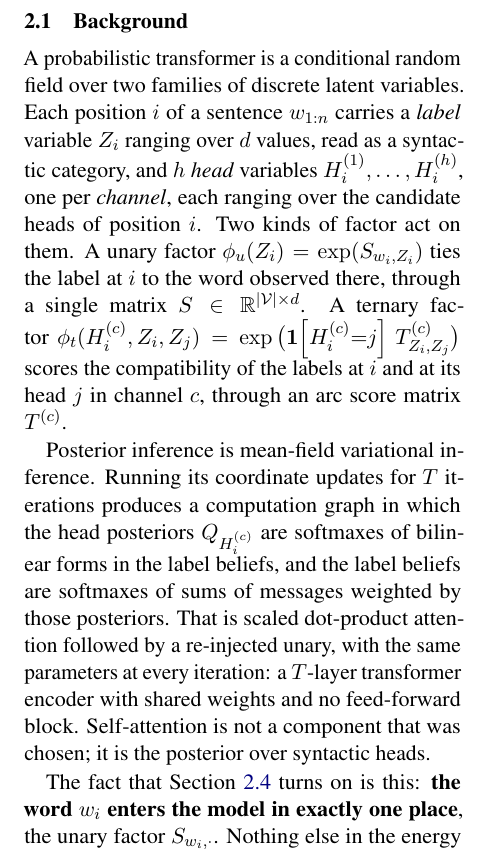
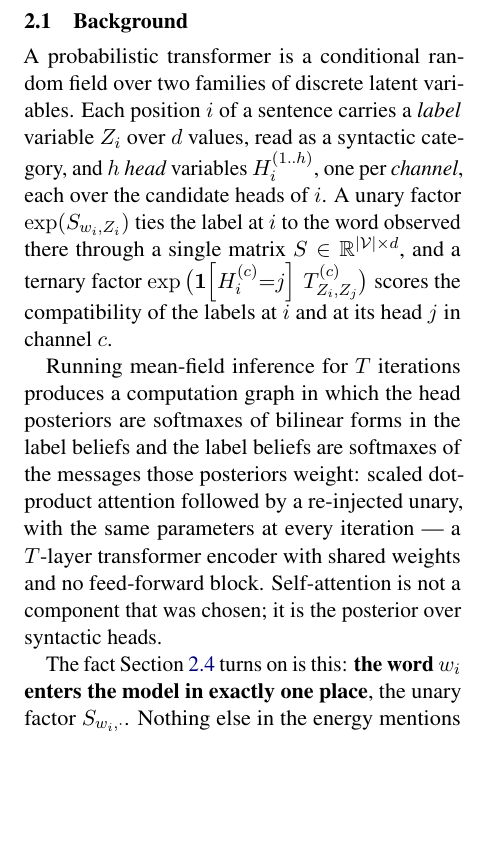
Before and after one commit to b3ly4ck/probabilistic-transformer-experiments, a LaTeX paper (paper/main.tex, which reads paper/sections/02_model.tex): part of one column of page 2 of 30, cut so that both start at the same text, the shorter picture padded with empty space. Compiled offline with pdfLaTeX.

Commit message:
v1.7.2 [refactor]: trim Section 2.1 to what Sections 2.2 and 2.4 actually use
Step 2 of the cut plan. The background restated more of the encoder model than the obstruction
and the output mechanism need; what survives is the variable set, the two factor kinds, the
one-paragraph statement of why MFVI unrolls into an encoder, and the sentence the output
mechanism turns on -- that the word enters in exactly one place.

Co-Authored-By: Claude Opus 5 <noreply@anthropic.com>

```diff
--- a/paper/sections/02_model.tex
+++ b/paper/sections/02_model.tex
@@ -14,27 +14,23 @@ We first recall the model of \citet{wu2023probabilistic} only as far as we need
 \label{sec:recap}
 
 A probabilistic transformer is a conditional random field over two families of discrete latent
-variables. Each position $i$ of a sentence $w_{1:\seqlen}$ carries a \emph{label} variable
-$\Zv{i}$ ranging over $\nlab$ values, read as a syntactic category, and $\nchan$ \emph{head}
-variables $\Hv{i}{1},\dots,\Hv{i}{\nchan}$, one per \emph{channel}, each ranging over the
-candidate heads of position $i$. Two kinds of factor act on them. A unary factor
-$\phi_u(\Zv{i}) = \exp(\Sfac_{w_i, \Zv{i}})$ ties the label at $i$ to the word observed there,
-through a single matrix $\Sfac \in \R^{|\Vocab| \times \nlab}$. A ternary factor
-$\phi_t(\Hv{i}{c}, \Zv{i}, \Zv{j}) = \exp\big(\ind{\Hv{i}{c}{=}j}\, \Tfac{c}_{\Zv{i},\Zv{j}}\big)$
-scores the compatibility of the labels at $i$ and at its head $j$ in channel $c$, through an arc
-score matrix $\Tfac{c}$.
+variables. Each position $i$ of a sentence carries a \emph{label} variable $\Zv{i}$ over $\nlab$
+values, read as a syntactic category, and $\nchan$ \emph{head} variables $\Hv{i}{1..\nchan}$, one
+per \emph{channel}, each over the candidate heads of $i$. A unary factor
+$\exp(\Sfac_{w_i, \Zv{i}})$ ties the label at $i$ to the word observed there through a single
+matrix $\Sfac \in \R^{|\Vocab| \times \nlab}$, and a ternary factor
+$\exp\big(\ind{\Hv{i}{c}{=}j}\, \Tfac{c}_{\Zv{i},\Zv{j}}\big)$ scores the compatibility of the
+labels at $i$ and at its head $j$ in channel $c$.
 
-Posterior inference is mean-field variational inference. Running its coordinate updates for
-$\niter$ iterations produces a computation graph in which the head posteriors $\QH{i}{c}$ are
-softmaxes of bilinear forms in the label beliefs, and the label beliefs are softmaxes of sums of
-messages weighted by those posteriors. That is scaled dot-product attention followed by a
-re-injected unary, with the same parameters at every iteration: a $\niter$-layer transformer
+Running mean-field inference for $\niter$ iterations produces a computation graph in which the
+head posteriors are softmaxes of bilinear forms in the label beliefs and the label beliefs are
+softmaxes of the messages those posteriors weight: scaled dot-product attention followed by a
+re-injected unary, with the same parameters at every iteration --- a $\niter$-layer transformer
 encoder with shared weights and no feed-forward block. Self-attention is not a component that
 was chosen; it is the posterior over syntactic heads.
 
-The fact that \Cref{sec:output} turns on is this: \textbf{the word $w_i$ enters the model in
-exactly one place}, the unary factor $\Sfac_{w_i,\cdot}$. Nothing else in the energy mentions
-the words.
+The fact \Cref{sec:output} turns on is this: \textbf{the word $w_i$ enters the model in exactly
+one place}, the unary factor $\Sfac_{w_i,\cdot}$. Nothing else in the energy mentions the words.
 
 \subsection{Why a causal mask is not enough}
 \label{sec:obstruction}
```
Also changed, not shown: 1 other file.
